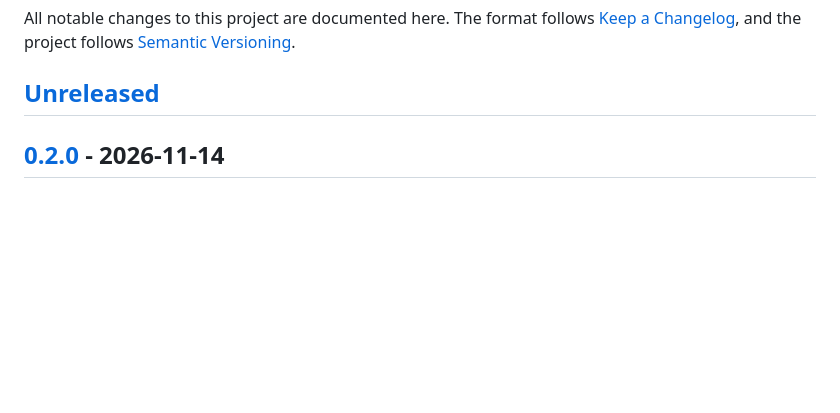
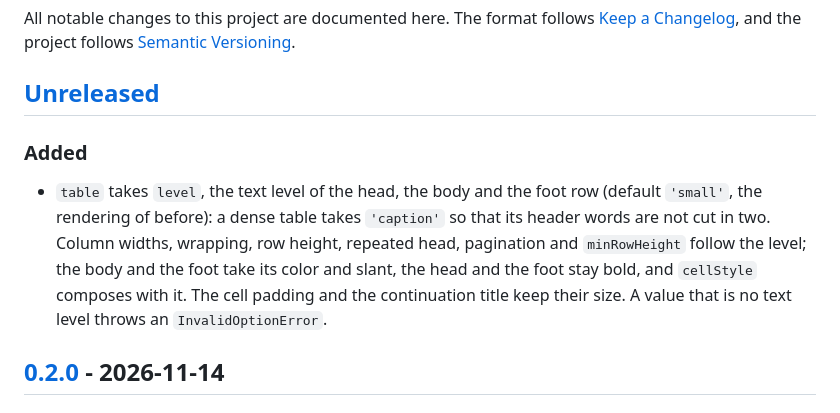
Before and after one commit to mlt-a/jspdf-toolkit, a Markdown page: CHANGELOG.md, the part around the change. Drawn GitHub-style; blank space fills up the shorter version.

```diff
--- a/CHANGELOG.md
+++ b/CHANGELOG.md
@@ -5,6 +5,14 @@ All notable changes to this project are documented here. The format follows
 [Semantic Versioning](https://semver.org/spec/v2.0.0.html).
 
 ## [Unreleased]
+
+### Added
+
+- `table` takes `level`, the text level of the head, the body and the foot row (default `'small'`, the rendering of
+  before): a dense table takes `'caption'` so that its header words are not cut in two. Column widths, wrapping, row
+  height, repeated head, pagination and `minRowHeight` follow the level; the body and the foot take its color and slant,
+  the head and the foot stay bold, and `cellStyle` composes with it. The cell padding and the continuation title keep
+  their size. A value that is no text level throws an `InvalidOptionError`.
 
 ## [0.2.0] - 2026-11-14
 
```
Also changed, not shown: README.md (+2 -1 lines), docs/components/table.md (+47 -14 lines), docs/images/components/table-dense.png (added), 5 other files.
